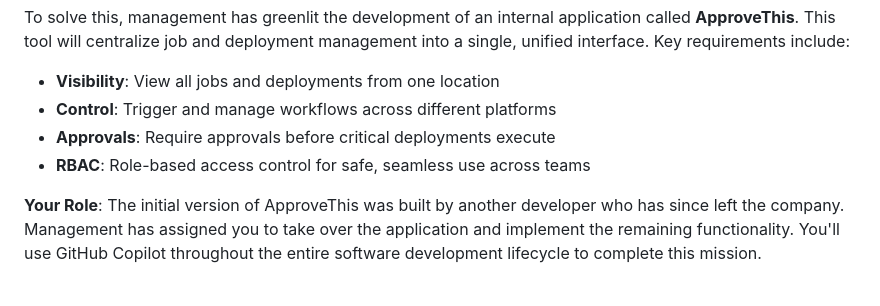
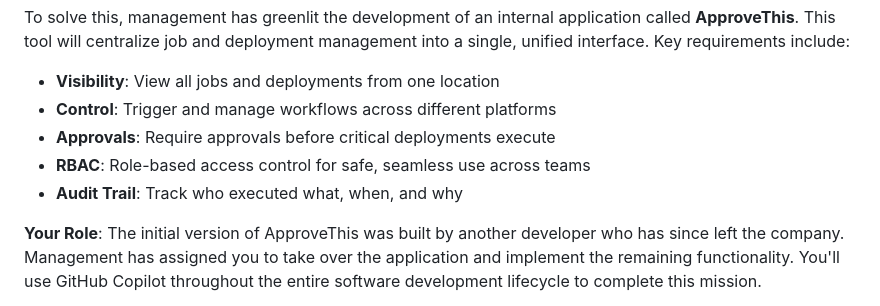
Before and after one commit to CloudLabsAI-Azure/GitHub-Copilot-SDLC-V2, a Markdown page: labs/Lab-1-Setup-and-Configuration.md, the part around the change. GitHub-like rendering.

```diff
--- a/labs/Lab-1-Setup-and-Configuration.md
+++ b/labs/Lab-1-Setup-and-Configuration.md
@@ -23,6 +23,7 @@ To solve this, management has greenlit the development of an internal applicatio
 - **Control**: Trigger and manage workflows across different platforms
 - **Approvals**: Require approvals before critical deployments execute
 - **RBAC**: Role-based access control for safe, seamless use across teams
+- **Audit Trail**: Track who executed what, when, and why
 
 **Your Role**: The initial version of ApproveThis was built by another developer who has since left the company. Management has assigned you to take over the application and implement the remaining functionality. You'll use GitHub Copilot throughout the entire software development lifecycle to complete this mission.
 
```
